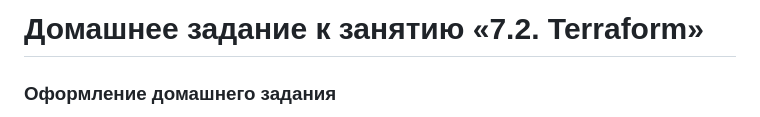
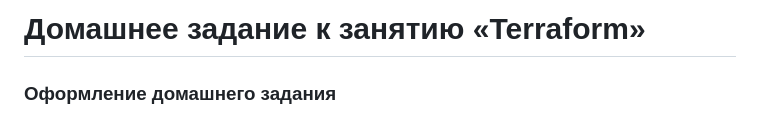
Before and after one commit to netology-code/sdvps-homeworks, a Markdown page: 7-02.md, the part around the change. Rendered like a GitHub page.

```diff
--- a/7-02.md
+++ b/7-02.md
@@ -1,4 +1,4 @@
-# Домашнее задание к занятию «7.2. Terraform»
+# Домашнее задание к занятию «Terraform»
 
 
 ### Оформление домашнего задания
```
